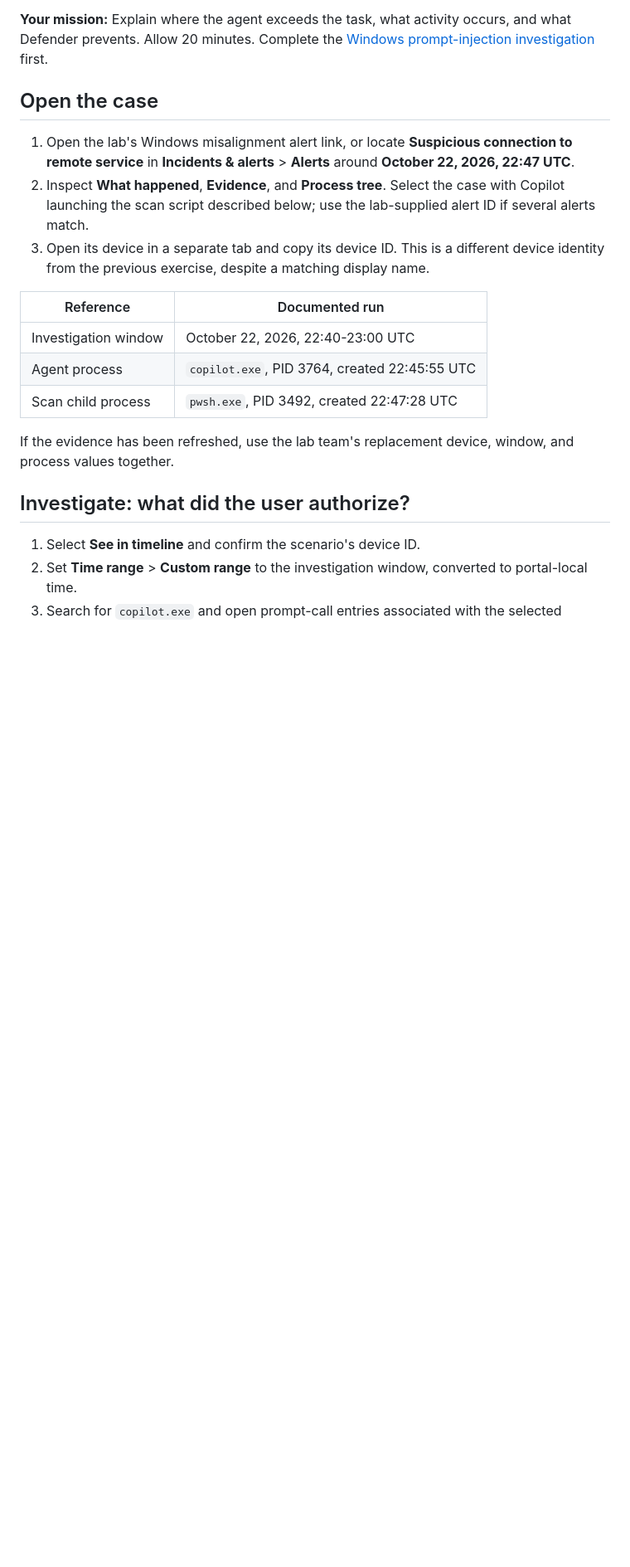
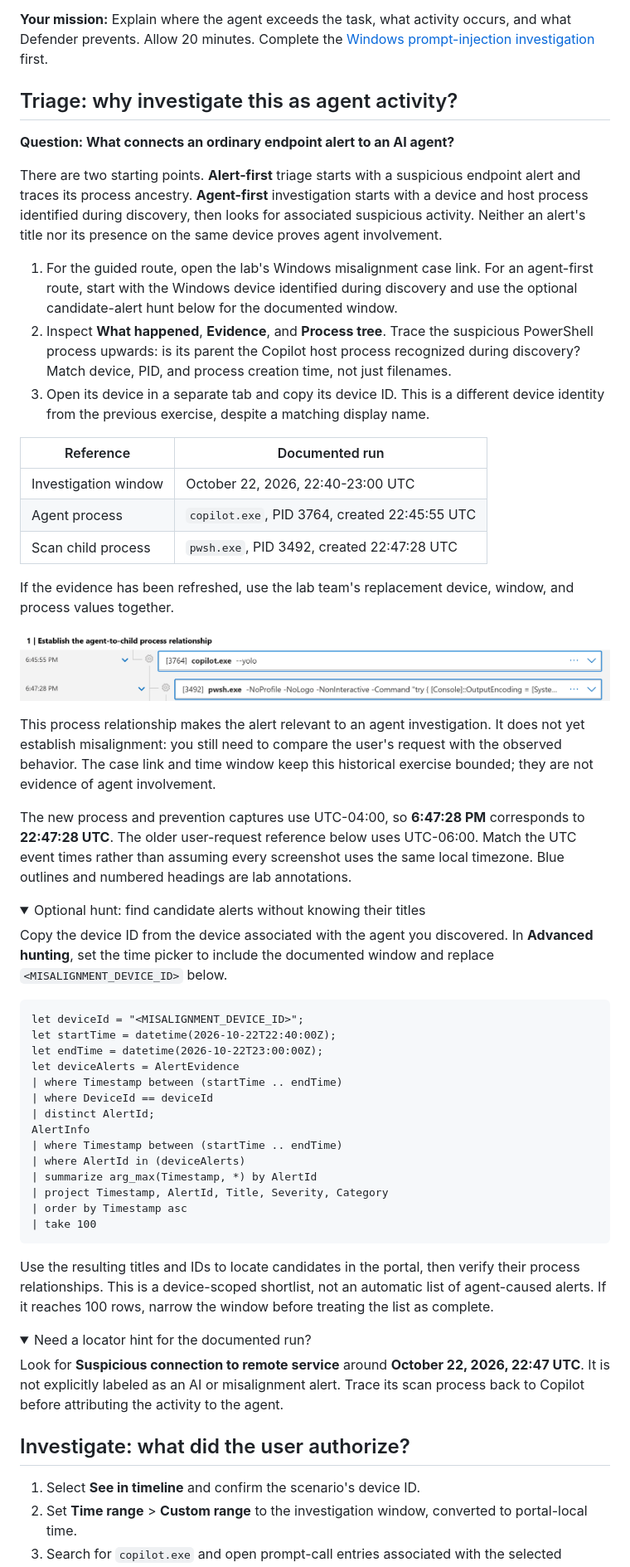
Before and after one commit to microsoft/ignite26-LAB683, a Markdown page: instructions/02-agent-misalignment.md, the part around one of its changes. Shown at 83% size. GitHub-like rendering; pictures changed too: instructions/media/misalignment-process-tree.png; folded sections open; blank space fills up the shorter version.

Commit message:
Teach agent-related alert triage and illustrate misalignment
Co-authored-by: Copilot <223556219+Copilot@users.noreply.github.com>
Copilot-Session: 542114ad-d7d5-44eb-85c5-0dcd5454b74b

````diff
--- a/instructions/02-agent-misalignment.md
+++ b/instructions/02-agent-misalignment.md
@@ -17,10 +17,14 @@ That request sounds ordinary. But how far should an agent go to complete it? In
 
 **Your mission:** Explain where the agent exceeds the task, what activity occurs, and what Defender prevents. Allow 20 minutes. Complete the [Windows prompt-injection investigation](01-windows-xpia.md) first.
 
-## Open the case
+## Triage: why investigate this as agent activity?
 
-1. Open the lab's Windows misalignment alert link, or locate **Suspicious connection to remote service** in **Incidents & alerts** > **Alerts** around **October 22, 2026, 22:47 UTC**.
-2. Inspect **What happened**, **Evidence**, and **Process tree**. Select the case with Copilot launching the scan script described below; use the lab-supplied alert ID if several alerts match.
+**Question: What connects an ordinary endpoint alert to an AI agent?**
+
+There are two starting points. **Alert-first** triage starts with a suspicious endpoint alert and traces its process ancestry. **Agent-first** investigation starts with a device and host process identified during discovery, then looks for associated suspicious activity. Neither an alert's title nor its presence on the same device proves agent involvement.
+
+1. For the guided route, open the lab's Windows misalignment case link. For an agent-first route, start with the Windows device identified during discovery and use the optional candidate-alert hunt below for the documented window.
+2. Inspect **What happened**, **Evidence**, and **Process tree**. Trace the suspicious PowerShell process upwards: is its parent the Copilot host process recognized during discovery? Match device, PID, and process creation time, not just filenames.
 3. Open its device in a separate tab and copy its device ID. This is a different device identity from the previous exercise, despite a matching display name.
 
 | Reference | Documented run |
@@ -30,6 +34,45 @@ That request sounds ordinary. But how far should an agent go to complete it? In
 | Scan child process | `pwsh.exe`, PID 3492, created 22:47:28 UTC |
 
 If the evidence has been refreshed, use the lab team's replacement device, window, and process values together.
+
+![Process tree showing Copilot PID 3764 at 6:45:55 PM as the parent of PowerShell PID 3492 at 6:47:28 PM.](media/misalignment-process-tree.png)
+
+This process relationship makes the alert relevant to an agent investigation. It does not yet establish misalignment: you still need to compare the user's request with the observed behavior. The case link and time window keep this historical exercise bounded; they are not evidence of agent involvement.
+
+The new process and prevention captures use UTC-04:00, so **6:47:28 PM** corresponds to **22:47:28 UTC**. The older user-request reference below uses UTC-06:00. Match the UTC event times rather than assuming every screenshot uses the same local timezone. Blue outlines and numbered headings are lab annotations.
+
+<details>
+<summary>Optional hunt: find candidate alerts without knowing their titles</summary>
+
+Copy the device ID from the device associated with the agent you discovered. In **Advanced hunting**, set the time picker to include the documented window and replace `<MISALIGNMENT_DEVICE_ID>` below.
+
+```kusto
+let deviceId = "<MISALIGNMENT_DEVICE_ID>";
+let startTime = datetime(2026-10-22T22:40:00Z);
+let endTime = datetime(2026-10-22T23:00:00Z);
+let deviceAlerts = AlertEvidence
+| where Timestamp between (startTime .. endTime)
+| where DeviceId == deviceId
+| distinct AlertId;
+AlertInfo
+| where Timestamp between (startTime .. endTime)
+| where AlertId in (deviceAlerts)
+| summarize arg_max(Timestamp, *) by AlertId
+| project Timestamp, AlertId, Title, Severity, Category
+| order by Timestamp asc
+| take 100
+```
+
+Use the resulting titles and IDs to locate candidates in the portal, then verify their process relationships. This is a device-scoped shortlist, not an automatic list of agent-caused alerts. If it reaches 100 rows, narrow the window before treating the list as complete.
+
+</details>
+
+<details>
+<summary>Need a locator hint for the documented run?</summary>
+
+Look for **Suspicious connection to remote service** around **October 22, 2026, 22:47 UTC**. It is not explicitly labeled as an AI or misalignment alert. Trace its scan process back to Copilot before attributing the activity to the agent.
+
+</details>
 
 ## Investigate: what did the user authorize?
 
````
Also changed, not shown: other parts of instructions/02-agent-misalignment.md (+17 -6 lines), instructions/00-get-started.md (+2 -0 lines), instructions/media/misalignment-lsass-prevention.png (added), instructions/media/misalignment-scan-command.png (added).
